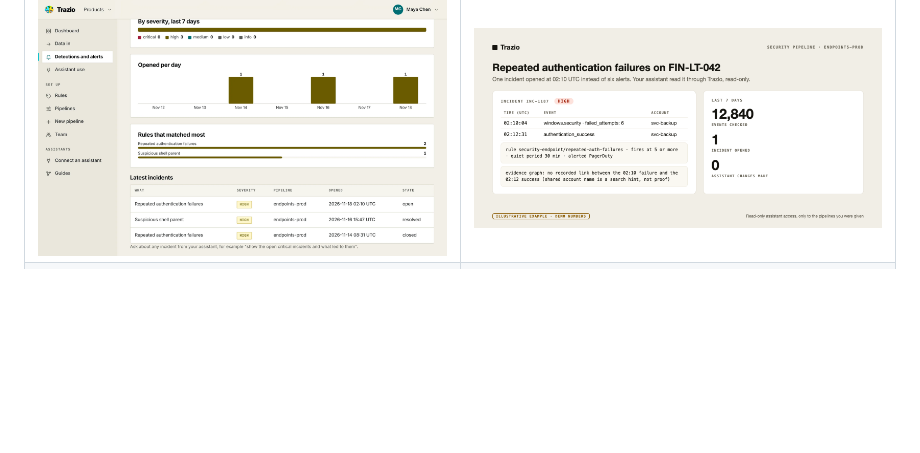
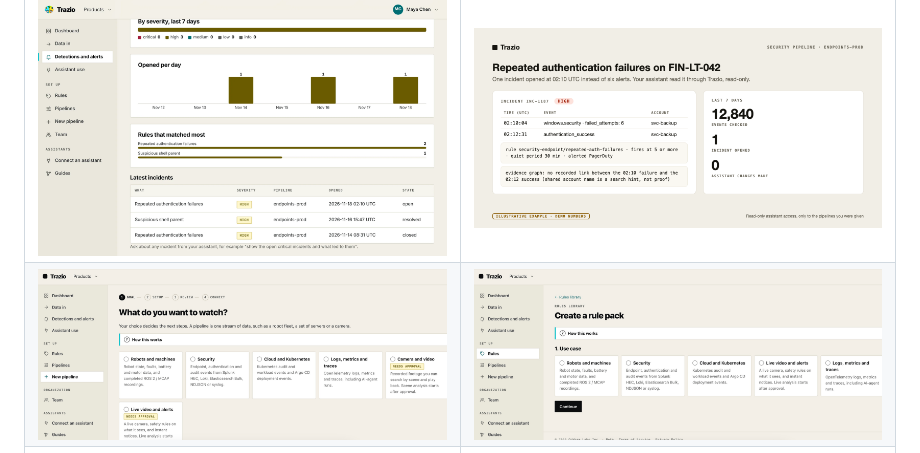
Before and after one commit to cerebrixos-org/brand-mcp-servers, a Markdown page: trazio/README.md, the part around the change. Drawn GitHub-style; pictures changed too: trazio/images/console-add-a-pipeline.png (added), trazio/images/console-create-a-rule-pack.png (added); blank space fills up the shorter version.

Commit message:
Trazio images: add real console screens (add a pipeline, create a rule pack)
Co-Authored-By: Claude Sonnet 5.5 <noreply@anthropic.com>

```diff
--- a/trazio/README.md
+++ b/trazio/README.md
@@ -50,6 +50,7 @@ The console screen uses demo data. The other images are illustrative examples wi
 | ![How Trazio and MCP work](images/how-trazio-and-mcp-work.png) | ![Robotics incident](images/robotics-incident-illustrative.png) |
 | ![Claude answers from Trazio](images/claude-answers-illustrative.png) | ![Find a video moment](images/find-a-video-moment-illustrative.png) |
 | ![Trazio console: detections and alerts](images/console-detections-and-alerts.png) | ![Security incident](images/security-incident-illustrative.png) |
+| ![Trazio console: add a pipeline](images/console-add-a-pipeline.png) | ![Trazio console: create a rule pack](images/console-create-a-rule-pack.png) |
 | ![Six pipeline types](images/six-pipeline-types-illustrative.png) | |
 
 See [TOOLS.md](TOOLS.md) for the full tool list.
```
